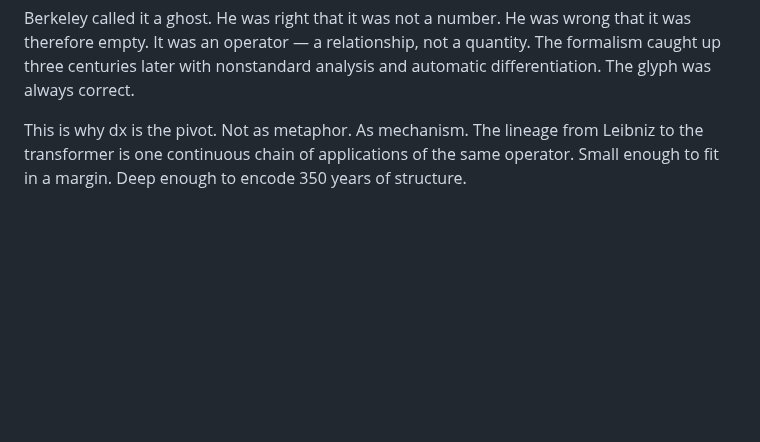
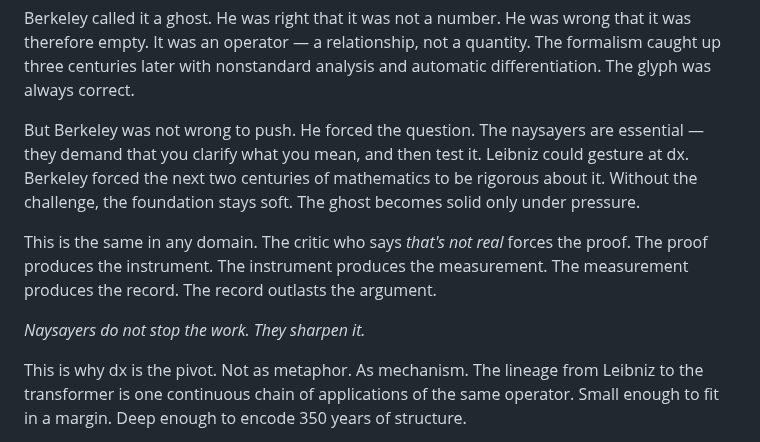
Before and after one commit to tjpools/embedding-geometry-lab, a Markdown page: README.md, the part around the change. Rendered like a GitHub page; blank space fills up the shorter version.

Commit message:
README: naysayers sharpen the work
Berkeley as the canonical naysayer — forced the formalism.
Without the challenge the foundation stays soft.
The critic produces the proof. The proof produces the instrument.
The instrument produces the measurement. The record outlasts the argument.

'Naysayers do not stop the work. They sharpen it.'

```diff
--- a/README.md
+++ b/README.md
@@ -44,6 +44,12 @@ Everything since is built on it:
 In 2026, the largest models in existence — hundreds of billions of parameters — are trained by one mechanism: gradient descent. Follow dx. Update. Follow dx. Update. The glyph has not changed since 1675.
 
 Berkeley called it a ghost. He was right that it was not a number. He was wrong that it was therefore empty. It was an operator — a relationship, not a quantity. The formalism caught up three centuries later with nonstandard analysis and automatic differentiation. The glyph was always correct.
+
+But Berkeley was not wrong to push. He forced the question. The naysayers are essential — they demand that you clarify what you mean, and then test it. Leibniz could gesture at dx. Berkeley forced the next two centuries of mathematics to be rigorous about it. Without the challenge, the foundation stays soft. The ghost becomes solid only under pressure.
+
+This is the same in any domain. The critic who says *that's not real* forces the proof. The proof produces the instrument. The instrument produces the measurement. The measurement produces the record. The record outlasts the argument.
+
+*Naysayers do not stop the work. They sharpen it.*
 
 This is why dx is the pivot. Not as metaphor. As mechanism. The lineage from Leibniz to the transformer is one continuous chain of applications of the same operator. Small enough to fit in a margin. Deep enough to encode 350 years of structure.
 
```
